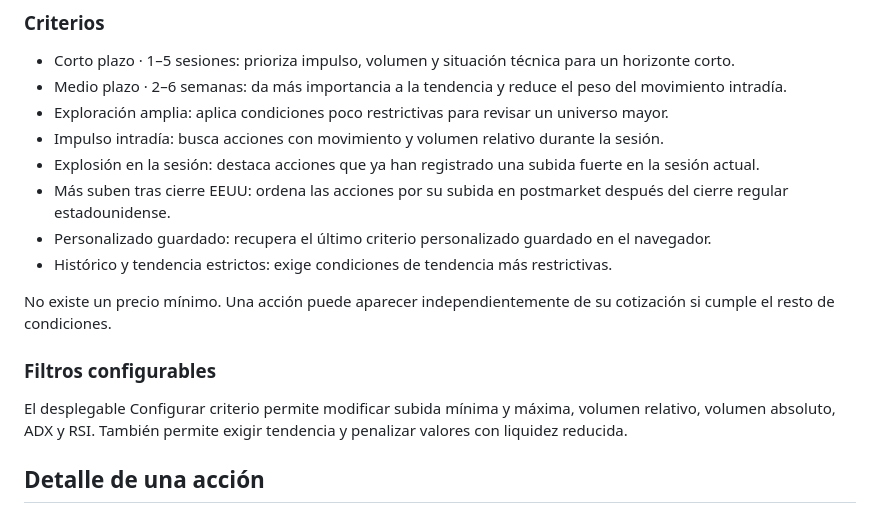
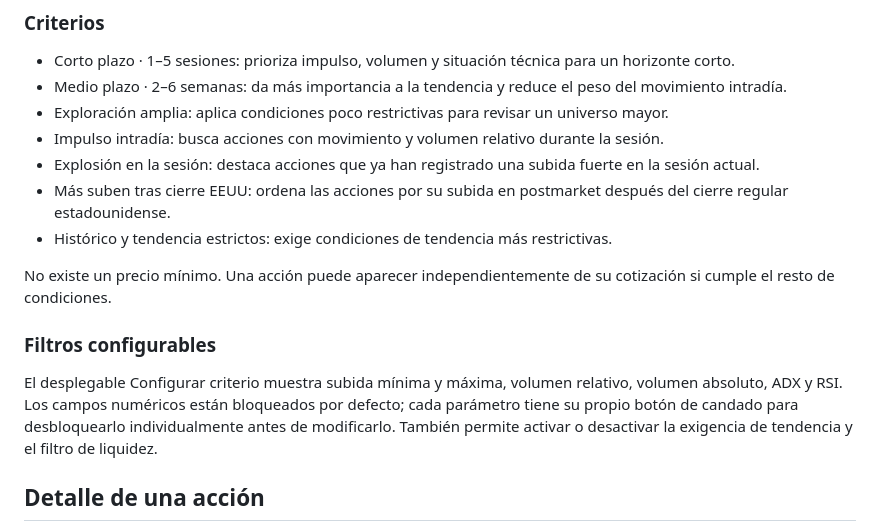
Before and after one commit to jjlunav/ViewInvAI, a Markdown page: README.md, the part around the change. Drawn GitHub-style.

Commit message:
Document locked criterion fields and remove saved preset

```diff
--- a/README.md
+++ b/README.md
@@ -22,14 +22,13 @@ Esta pantalla muestra acciones que cumplen el criterio seleccionado. La lista pu
 - Impulso intradía: busca acciones con movimiento y volumen relativo durante la sesión.
 - Explosión en la sesión: destaca acciones que ya han registrado una subida fuerte en la sesión actual.
 - Más suben tras cierre EEUU: ordena las acciones por su subida en postmarket después del cierre regular estadounidense.
-- Personalizado guardado: recupera el último criterio personalizado guardado en el navegador.
 - Histórico y tendencia estrictos: exige condiciones de tendencia más restrictivas.
 
 No existe un precio mínimo. Una acción puede aparecer independientemente de su cotización si cumple el resto de condiciones.
 
 ### Filtros configurables
 
-El desplegable Configurar criterio permite modificar subida mínima y máxima, volumen relativo, volumen absoluto, ADX y RSI. También permite exigir tendencia y penalizar valores con liquidez reducida.
+El desplegable Configurar criterio muestra subida mínima y máxima, volumen relativo, volumen absoluto, ADX y RSI. Los campos numéricos están bloqueados por defecto; cada parámetro tiene su propio botón de candado para desbloquearlo individualmente antes de modificarlo. También permite activar o desactivar la exigencia de tendencia y el filtro de liquidez.
 
 ## Detalle de una acción
 
```
